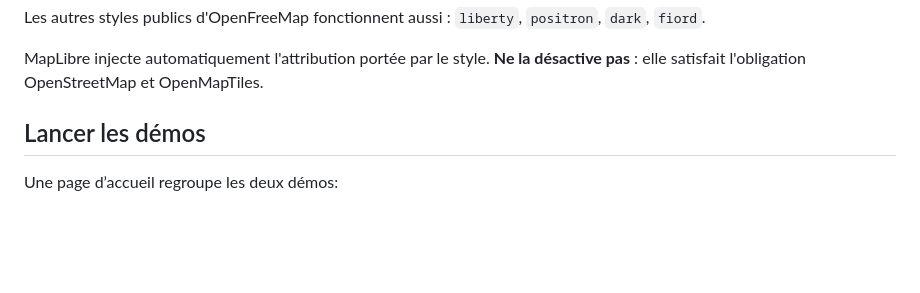
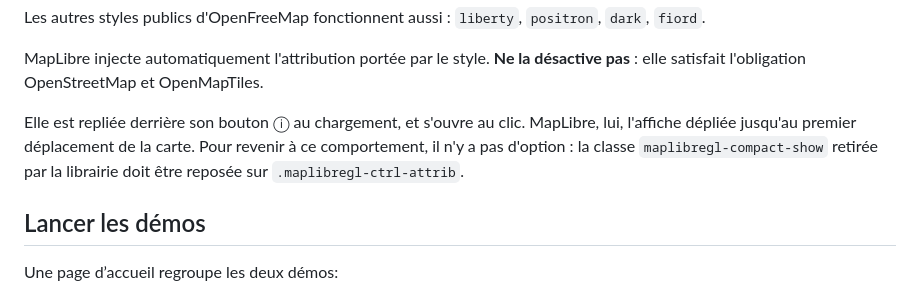
Before and after one commit to tete-chercheuse/store-locator, a Markdown page: README.md, the part around the change. GitHub-like rendering; blank space fills up the shorter version.

```diff
--- a/README.md
+++ b/README.md
@@ -127,6 +127,12 @@ Les autres styles publics d'OpenFreeMap fonctionnent aussi : `liberty`,
 
 MapLibre injecte automatiquement l'attribution portée par le style. **Ne la
 désactive pas** : elle satisfait l'obligation OpenStreetMap et OpenMapTiles.
+
+Elle est repliée derrière son bouton ⓘ au chargement, et s'ouvre au clic.
+MapLibre, lui, l'affiche dépliée jusqu'au premier déplacement de la carte.
+Pour revenir à ce comportement, il n'y a pas d'option : la classe
+`maplibregl-compact-show` retirée par la librairie doit être reposée sur
+`.maplibregl-ctrl-attrib`.
 
 ## Lancer les démos
 
```
Also changed, not shown: CHANGELOG.md (+6 -0 lines), docs/MIGRATION-v2-v3.md (+2 -0 lines).
